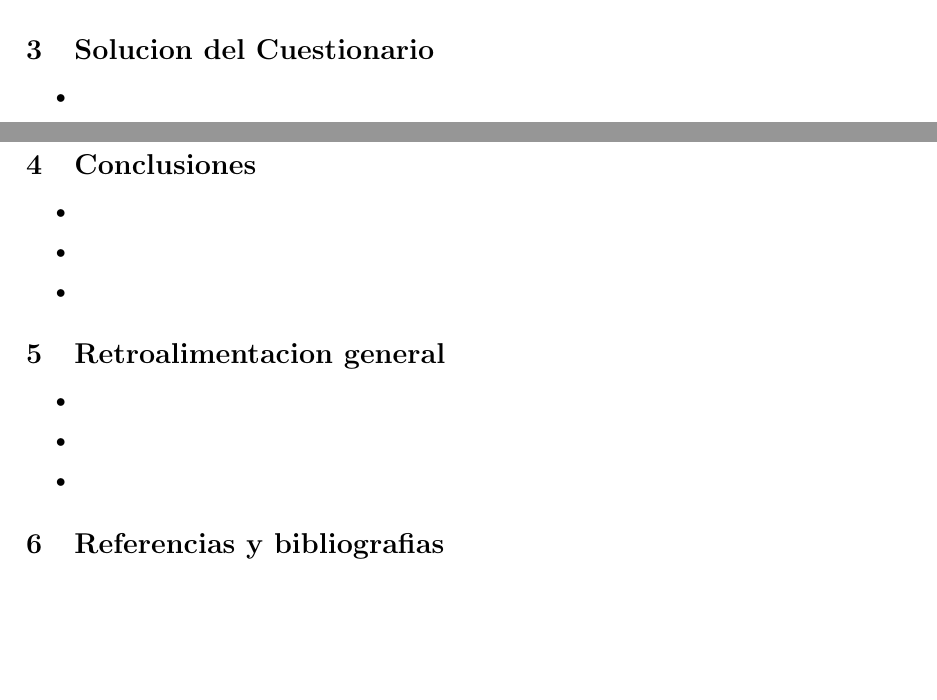
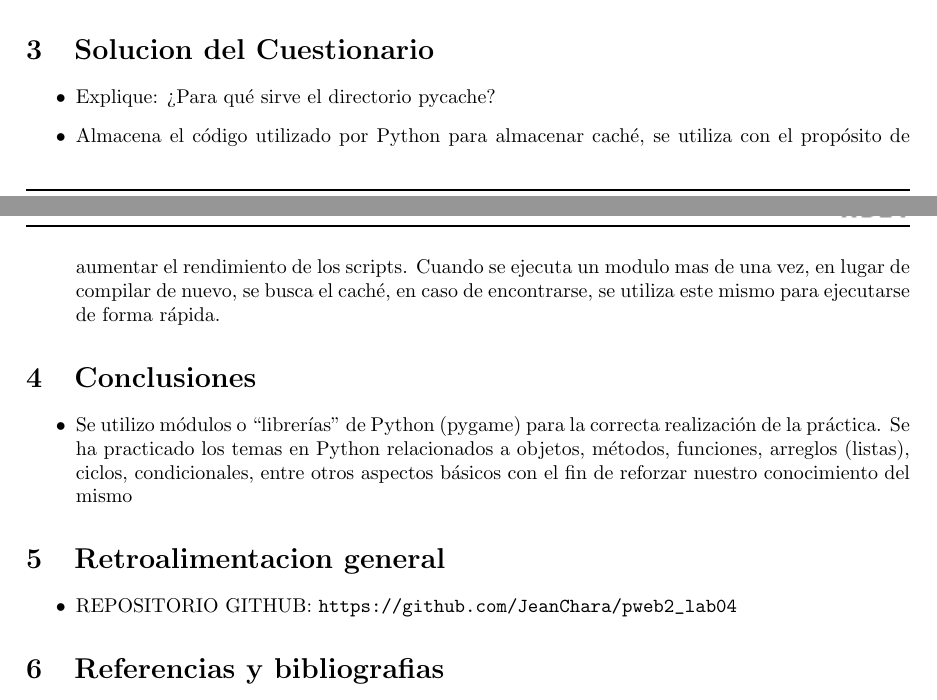
Before and after one commit to JeanChara/pweb2_lab04, a LaTeX document (Latex/informe_Latex.tex): two parts of pages 9 and 10 of 10, joined at a grey line, cut so that both start at the same text, the shorter picture padded with empty space. Compiled offline with pdfLaTeX.

Commit message:
completado informe en LaTex

```diff
--- a/Latex/informe_Latex.tex
+++ b/Latex/informe_Latex.tex
@@ -164,28 +164,25 @@
 
     \section{Solucion del Cuestionario}
     	\begin{itemize}
-    		\item
-    		\item
-    		\item
+    		\item Explique: ¿Para qué sirve el directorio pycache?
+    		\item Almacena el código utilizado por Python para almacenar caché, se utiliza con el propósito de
+            aumentar el rendimiento de los scripts.
+            Cuando se ejecuta un modulo mas de una vez, en lugar de compilar de nuevo, se busca el caché, en
+            caso de encontrarse, se utiliza este mismo para ejecutarse  de forma rápida.
     	\end{itemize}
     \section{Conclusiones}
     	\begin{itemize}
-    		\item
-    		\item
-    		\item
+    		\item Se utilizo módulos o “librerías” de Python (pygame) para la correcta realización de la práctica. Se ha practicado los temas en Python relacionados a objetos, métodos, funciones, arreglos (listas), ciclos, condicionales, entre otros aspectos básicos con el fin de reforzar nuestro conocimiento del mismo
     	\end{itemize}
     \section{Retroalimentacion general}
     	\begin{itemize}
-    		\item
-    		\item
-    		\item
+    		\item REPOSITORIO GITHUB: \url{https://github.com/JeanChara/pweb2_lab04}
     	\end{itemize}
     \section{Referencias y bibliografias}
     	\begin{itemize}
     		\item \url{https://docs.python.org/3/library/array.html?highlight=pop#array.array.pop}
     		\item \url{https://docs.python.org/3/tutorial/introduction.html#lists}
-    		\item
-            \url{https://docs.python.org/3/glossary.html#term-function}
+    		\item \url{https://docs.python.org/3/glossary.html#term-function}
             \item \url{https://docs.python.org/es/3/tutorial/classes.html}
     	\end{itemize}
 
```
Also changed, not shown: Latex/informe_Latex.pdf.
